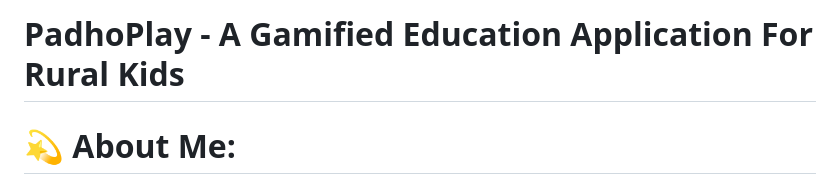
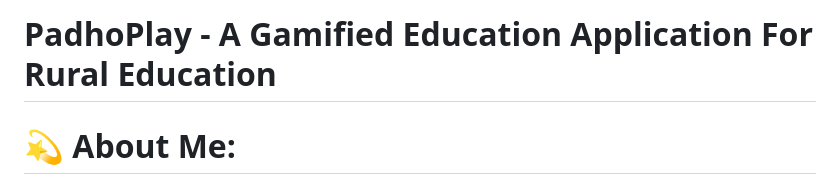
Before and after one commit to MasterOm08/pinnacle.github.io, a Markdown page: README.md, the part around the change. Drawn GitHub-style.

Commit message:
Update project title for clarity on target audience

```diff
--- a/README.md
+++ b/README.md
@@ -1,4 +1,4 @@
-# PadhoPlay - A Gamified Education Application For Rural Kids
+# PadhoPlay - A Gamified Education Application For Rural Education
 
 
 # 💫 About Me:
```
